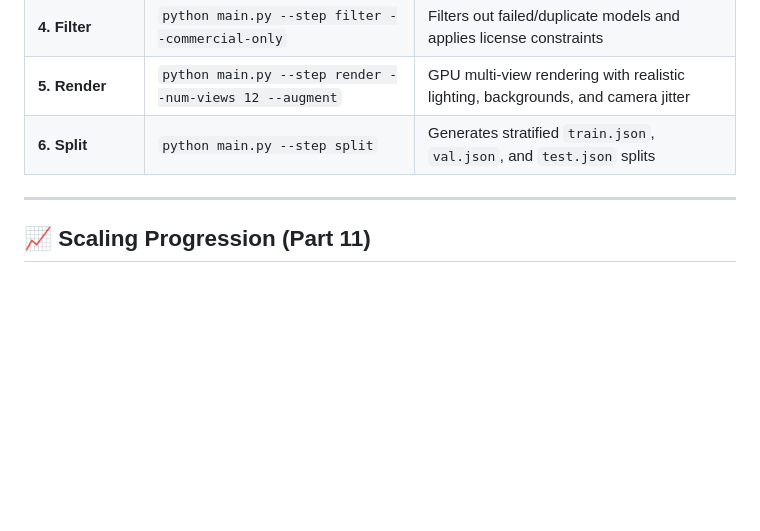
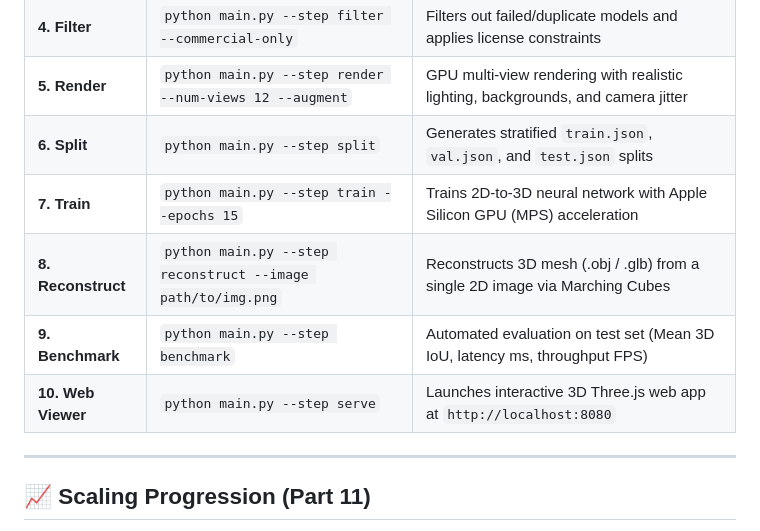
Before and after one commit to ReallyJason/3D_image_model, a Markdown page: README.md, the part around the change. GitHub-like rendering; blank space fills up the shorter version.

Commit message:
Document 3D web viewer in README

```diff
--- a/README.md
+++ b/README.md
@@ -78,6 +78,10 @@ python main.py --step all --limit 20 --num-views 12 --augment
 | **4. Filter** | `python main.py --step filter --commercial-only` | Filters out failed/duplicate models and applies license constraints |
 | **5. Render** | `python main.py --step render --num-views 12 --augment` | GPU multi-view rendering with realistic lighting, backgrounds, and camera jitter |
 | **6. Split** | `python main.py --step split` | Generates stratified `train.json`, `val.json`, and `test.json` splits |
+| **7. Train** | `python main.py --step train --epochs 15` | Trains 2D-to-3D neural network with Apple Silicon GPU (MPS) acceleration |
+| **8. Reconstruct** | `python main.py --step reconstruct --image path/to/img.png` | Reconstructs 3D mesh (.obj / .glb) from a single 2D image via Marching Cubes |
+| **9. Benchmark** | `python main.py --step benchmark` | Automated evaluation on test set (Mean 3D IoU, latency ms, throughput FPS) |
+| **10. Web Viewer** | `python main.py --step serve` | Launches interactive 3D Three.js web app at `http://localhost:8080` |
 
 ---
 
```
